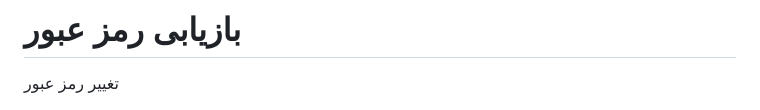
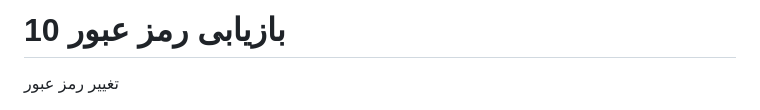
Before and after one commit to hesamostad1389/message.github.io, a Markdown page: README.md, the part around the change. Rendered like a GitHub page.

```diff
--- a/README.md
+++ b/README.md
@@ -61,7 +61,7 @@
 </head>
 <body>
   <div class="container">
-    <h1>بازیابی رمز عبور</h1>
+    <h1> 10 بازیابی رمز عبور</h1>
     <input type="password" id="newPassword" placeholder="رمز عبور جدید را وارد کنید" />
     <button id="resetBtn">تغییر رمز عبور</button>
     <div id="message"></div>
```
